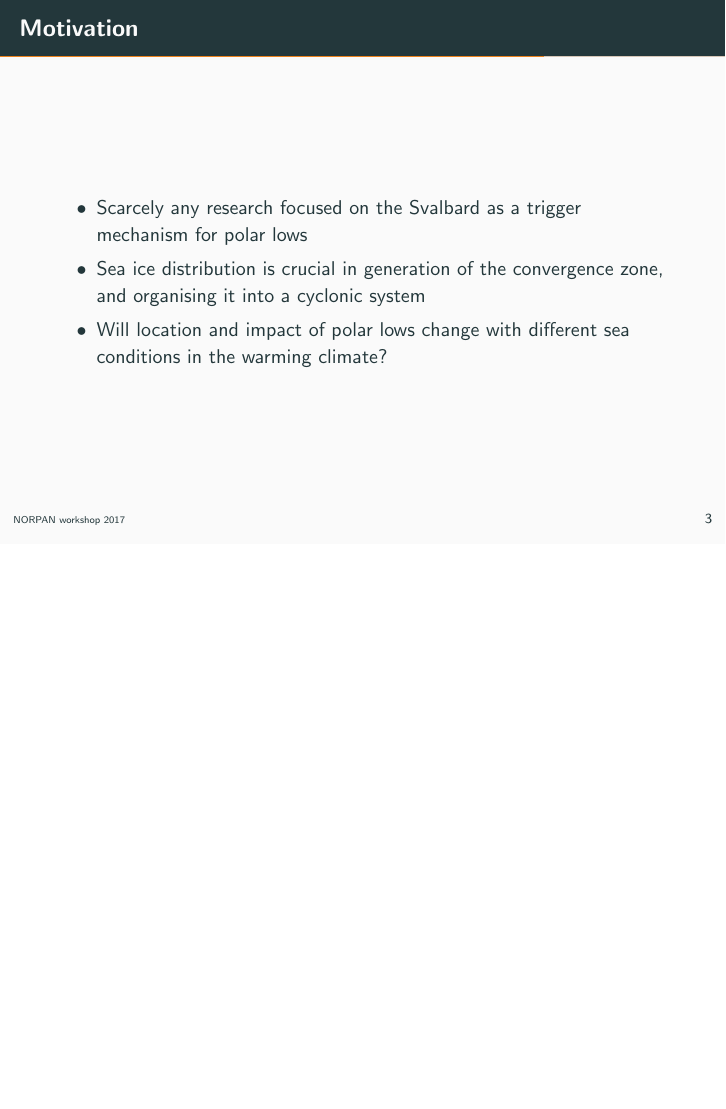
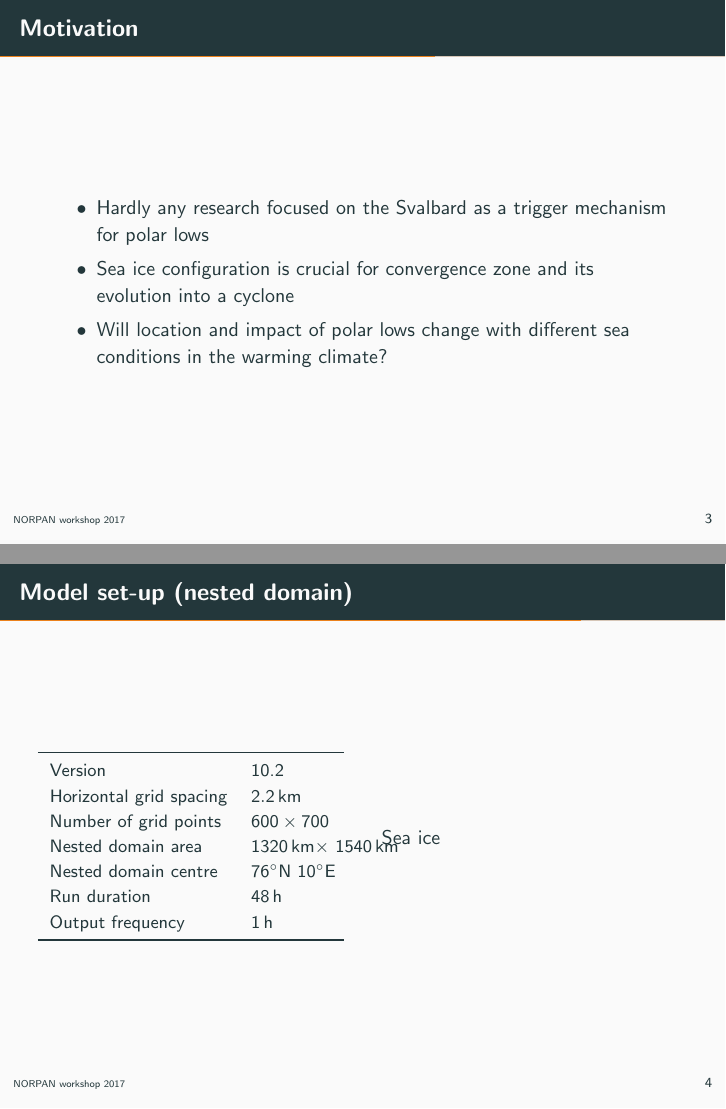
Before and after one commit to dennissergeev/NORPAN-talk-2017-06-07, LaTeX slides (slides.tex): page 5 of 7 before the commit and pages 5 and 6 of 8 after it, the two joined at a grey line, the shorter picture padded with empty space. Compiled offline with pdfLaTeX.

Commit message:
Update on Overleaf.

```diff
--- a/slides.tex
+++ b/slides.tex
@@ -8,6 +8,12 @@
 
 % \usepackage{xspace}
 % \newcommand{\themename}{\textbf{\textsc{metropolis}}\xspace}
+
+%%% MATHS
+\usepackage{amsmath,amsfonts,amsthm}
+\usepackage{siunitx}
+\sisetup{range-units=single, range-phrase=--}
+\usepackage{cool}
 
 %%% FONTS
 \usepackage[normalem]{ulem}
@@ -20,6 +26,10 @@
 
 %%% MISC
 \usepackage{datetime}
+
+%%% TABLES
+\usepackage{booktabs}
+\usepackage{tabularx}
 
 %%% THEME SETTINGS
 \setbeamertemplate{frame footer}{\tiny{NORPAN workshop 2017}}
@@ -71,12 +88,37 @@ Sea ice
 \begin{frame}{Motivation}
 \begin{itemize}
 \item
-Scarcely any research focused on the Svalbard as a trigger mechanism for polar lows
+Hardly any research focused on the Svalbard as a trigger mechanism for polar lows
 \item
-Sea ice distribution is crucial in generation of the convergence zone, and organising it into a cyclonic system
+Sea ice configuration is crucial for convergence zone and its evolution into a cyclone
 \item
 Will location and impact of polar lows change with different sea conditions in the warming climate?
 \end{itemize}
+\end{frame}
+
+\begin{frame}{Model set-up (nested domain)}
+\begin{columns}
+\begin{column}{0.5\textwidth}
+{\small
+\begin{center}
+\begin{tabularx}{\textwidth}{ll}
+\toprule
+Version & 10.2 \\
+Horizontal grid spacing & \SI{2.2}{\kilo\meter}\\
+Number of grid points & $600\times 700$\\
+Nested domain area & \SI{1320}{\kilo\meter}$\times$ \SI{1540}{\kilo\meter}\\
+Nested domain centre & \ang{76}N \ang{10}E \\
+Run duration & \SI{48}{\hour}\\
+Output frequency & \SI{1}{\hour}\\
+\bottomrule
+\end{tabularx}
+\end{center}
+}
+\end{column}
+\begin{column}{0.5\textwidth}
+Sea ice
+\end{column}
+\end{columns}
 \end{frame}
 
 
```
Also changed, not shown: slides.tex (9 more changed lines).
